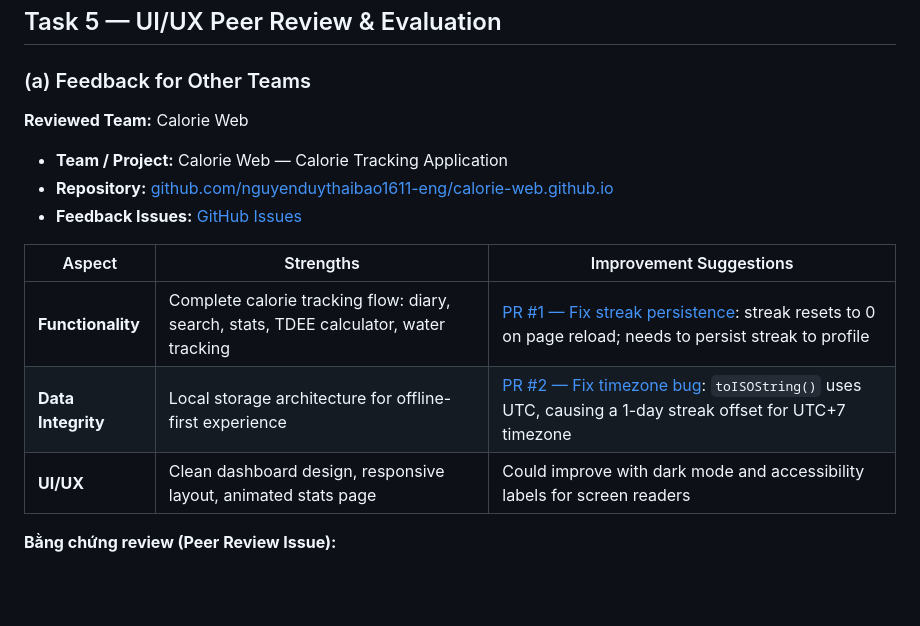
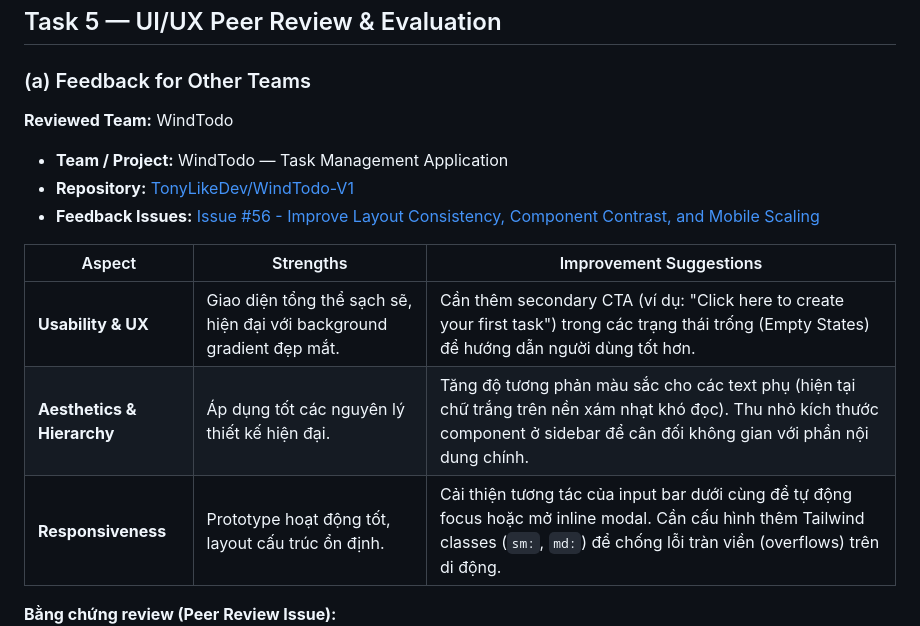
Before and after one commit to Dragons212122/WorldWords, a Markdown page: README.md, the part around the change. Rendered like a GitHub page; blank space fills up the shorter version.

Commit message:
fix task 5 a

```diff
--- a/README.md
+++ b/README.md
@@ -254,17 +254,17 @@ Dưới đây là các giao diện nổi bật và chức năng chính của ứ
 
 ### (a) Feedback for Other Teams
 
-**Reviewed Team:** Calorie Web
+**Reviewed Team:** WindTodo
 
-- **Team / Project:** Calorie Web — Calorie Tracking Application
-- **Repository:** [github.com/nguyenduythaibao1611-eng/calorie-web.github.io](https://github.com/nguyenduythaibao1611-eng/calorie-web.github.io)
-- **Feedback Issues:** [GitHub Issues](https://github.com/nguyenduythaibao1611-eng/calorie-web.github.io/issues)
+- **Team / Project:** WindTodo — Task Management Application
+- **Repository:** [TonyLikeDev/WindTodo-V1](https://github.com/TonyLikeDev/WindTodo-V1)
+- **Feedback Issues:** [Issue #56 - Improve Layout Consistency, Component Contrast, and Mobile Scaling](https://github.com/TonyLikeDev/WindTodo-V1/issues/56)
 
 | Aspect | Strengths | Improvement Suggestions |
 |---|---|---|
-| **Functionality** | Complete calorie tracking flow: diary, search, stats, TDEE calculator, water tracking | [PR #1 — Fix streak persistence](https://github.com/nguyenduythaibao1611-eng/calorie-web.github.io/pulls): streak resets to 0 on page reload; needs to persist streak to profile |
-| **Data Integrity** | Local storage architecture for offline-first experience | [PR #2 — Fix timezone bug](https://github.com/nguyenduythaibao1611-eng/calorie-web.github.io/pulls): `toISOString()` uses UTC, causing a 1-day streak offset for UTC+7 timezone |
-| **UI/UX** | Clean dashboard design, responsive layout, animated stats page | Could improve with dark mode and accessibility labels for screen readers |
+| **Usability & UX** | Giao diện tổng thể sạch sẽ, hiện đại với background gradient đẹp mắt. | Cần thêm secondary CTA (ví dụ: "Click here to create your first task") trong các trạng thái trống (Empty States) để hướng dẫn người dùng tốt hơn. |
+| **Aesthetics & Hierarchy** | Áp dụng tốt các nguyên lý thiết kế hiện đại. | Tăng độ tương phản màu sắc cho các text phụ (hiện tại chữ trắng trên nền xám nhạt khó đọc). Thu nhỏ kích thước component ở sidebar để cân đối không gian với phần nội dung chính. |
+| **Responsiveness** | Prototype hoạt động tốt, layout cấu trúc ổn định. | Cải thiện tương tác của input bar dưới cùng để tự động focus hoặc mở inline modal. Cần cấu hình thêm Tailwind classes (`sm:`, `md:`) để chống lỗi tràn viền (overflows) trên di động. |
 
 **Bằng chứng review (Peer Review Issue):**
 ![Peer Review Issue #56](public/imgs/peer_review_issue.png)
```
